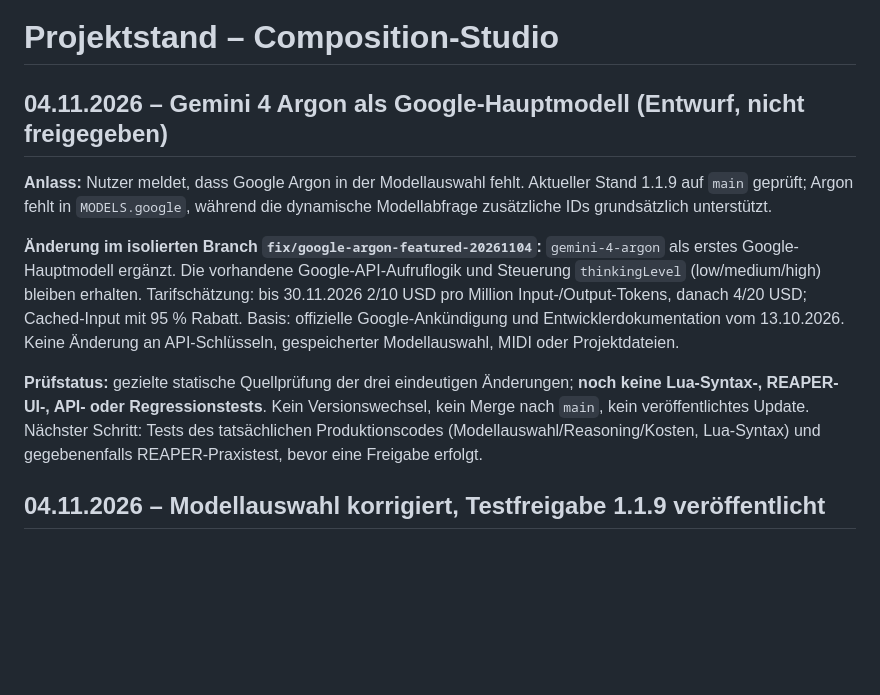
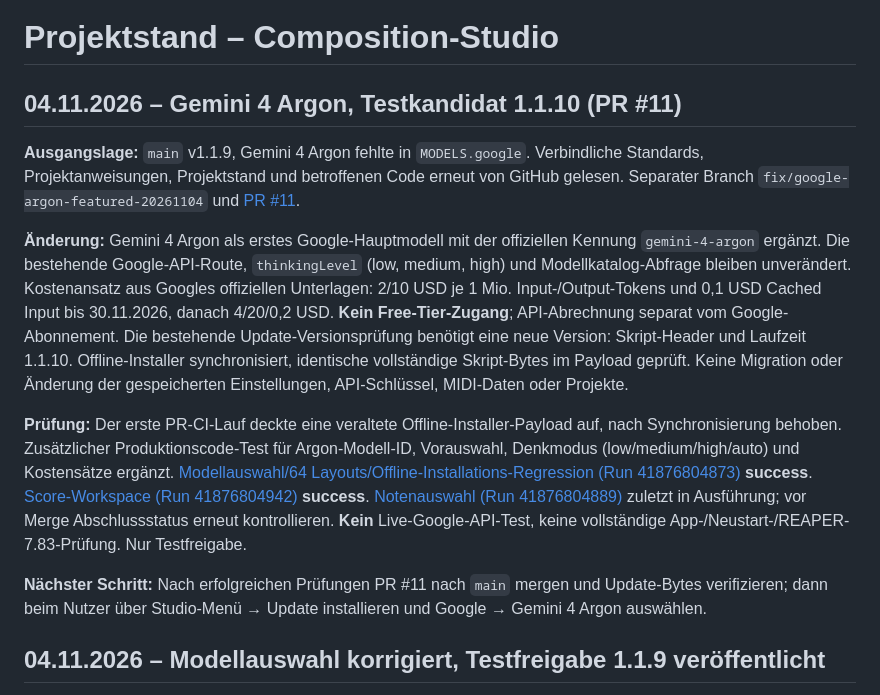
Before and after one commit to wibem1/Composition-Studio, a Markdown page: PROJECT_STATE.md, the part around the change. Drawn GitHub-style; blank space fills up the shorter version.

Commit message:
Record Argon test evidence and pending release checks

```diff
--- a/PROJECT_STATE.md
+++ b/PROJECT_STATE.md
@@ -1,13 +1,14 @@
 # Projektstand – Composition-Studio
 
-## 04.11.2026 – Gemini 4 Argon als Google-Hauptmodell (Entwurf, nicht freigegeben)
+## 04.11.2026 – Gemini 4 Argon, Testkandidat 1.1.10 (PR #11)
 
-**Anlass:** Nutzer meldet, dass Google Argon in der Modellauswahl fehlt. Aktueller Stand 1.1.9 auf `main` geprüft; Argon fehlt in `MODELS.google`, während die dynamische Modellabfrage zusätzliche IDs grundsätzlich unterstützt.
+**Ausgangslage:** `main` v1.1.9, Gemini 4 Argon fehlte in `MODELS.google`. Verbindliche Standards, Projektanweisungen, Projektstand und betroffenen Code erneut von GitHub gelesen. Separater Branch `fix/google-argon-featured-20261104` und [PR #11](https://github.com/wibem1/Composition-Studio/pull/11).
 
-**Änderung im isolierten Branch `fix/google-argon-featured-20261104`:** `gemini-4-argon` als erstes Google-Hauptmodell ergänzt. Die vorhandene Google-API-Aufruflogik und Steuerung `thinkingLevel` (low/medium/high) bleiben erhalten. Tarifschätzung: bis 30.11.2026 2/10 USD pro Million Input-/Output-Tokens, danach 4/20 USD; Cached-Input mit 95 % Rabatt. Basis: offizielle Google-Ankündigung und Entwicklerdokumentation vom 13.10.2026. Keine Änderung an API-Schlüsseln, gespeicherter Modellauswahl, MIDI oder Projektdateien.
+**Änderung:** Gemini 4 Argon als erstes Google-Hauptmodell mit der offiziellen Kennung `gemini-4-argon` ergänzt. Die bestehende Google-API-Route, `thinkingLevel` (low, medium, high) und Modellkatalog-Abfrage bleiben unverändert. Kostenansatz aus Googles offiziellen Unterlagen: 2/10 USD je 1 Mio. Input-/Output-Tokens und 0,1 USD Cached Input bis 30.11.2026, danach 4/20/0,2 USD. **Kein Free-Tier-Zugang**; API-Abrechnung separat vom Google-Abonnement. Die bestehende Update-Versionsprüfung benötigt eine neue Version: Skript-Header und Laufzeit 1.1.10. Offline-Installer synchronisiert, identische vollständige Skript-Bytes im Payload geprüft. Keine Migration oder Änderung der gespeicherten Einstellungen, API-Schlüssel, MIDI-Daten oder Projekte.
 
-**Prüfstatus:** gezielte statische Quellprüfung der drei eindeutigen Änderungen; **noch keine Lua-Syntax-, REAPER-UI-, API- oder Regressionstests**. Kein Versionswechsel, kein Merge nach `main`, kein veröffentlichtes Update. Nächster Schritt: Tests des tatsächlichen Produktionscodes (Modellauswahl/Reasoning/Kosten, Lua-Syntax) und gegebenenfalls REAPER-Praxistest, bevor eine Freigabe erfolgt.
+**Prüfung:** Der erste PR-CI-Lauf deckte eine veraltete Offline-Installer-Payload auf, nach Synchronisierung behoben. Zusätzlicher Produktionscode-Test für Argon-Modell-ID, Vorauswahl, Denkmodus (low/medium/high/auto) und Kostensätze ergänzt. [Modellauswahl/64 Layouts/Offline-Installations-Regression (Run 41876804873)](https://github.com/wibem1/Composition-Studio/actions/runs/41876804873) **success**. [Score-Workspace (Run 41876804942)](https://github.com/wibem1/Composition-Studio/actions/runs/41876804942) **success**. [Notenauswahl (Run 41876804889)](https://github.com/wibem1/Composition-Studio/actions/runs/41876804889) zuletzt in Ausführung; vor Merge Abschlussstatus erneut kontrollieren. **Kein** Live-Google-API-Test, keine vollständige App-/Neustart-/REAPER-7.83-Prüfung. Nur Testfreigabe.
 
+**Nächster Schritt:** Nach erfolgreichen Prüfungen PR #11 nach `main` mergen und Update-Bytes verifizieren; dann beim Nutzer über Studio-Menü → Update installieren und Google → Gemini 4 Argon auswählen.
 
 ## 04.11.2026 – Modellauswahl korrigiert, Testfreigabe 1.1.9 veröffentlicht
 
```
